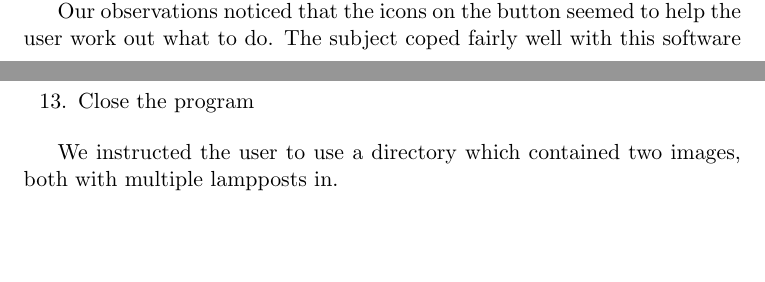
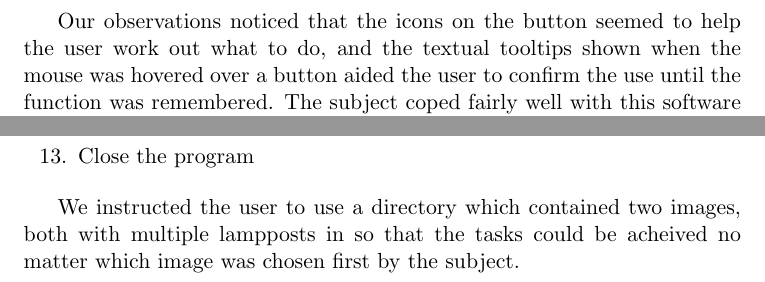
Before and after one commit to Steven-Eardley/hci, a LaTeX document (hci-practical2/report/report.tex): two parts of pages 1 and 3 of 3 before the commit and two parts of pages 2 and 3 of 3 after it, joined at a grey line, cut so that both start at the same text, the shorter picture padded with empty space. Compiled offline with pdfLaTeX.

Commit message:
a couple of words in the report

```diff
--- a/hci-practical2/report/report.tex
+++ b/hci-practical2/report/report.tex
@@ -29,7 +29,7 @@ SURVEY RESULTS
 \subsubsection{Software 2}
 It took the subject 5min20s to complete the set of tasks.
 
-Our observations noticed that the icons on the button seemed to help the user work out what to do.  The subject coped fairly well with this software until it came to editing and deleting.  We had to explain to the subject that to move a marking it had to be deleted and redrawn.  Attempting to edit again induced a rage with the subject swearing at the computer.  The user had to be prompted to click in the label box on the right hand side to select object ready to be marked or deleted.  They did only need to be prompted on this the first time.
+Our observations noticed that the icons on the button seemed to help the user work out what to do, and the textual tooltips shown when the mouse was hovered over a button aided the user to confirm the use until the function was remembered.  The subject coped fairly well with this software until it came to editing and deleting.  We had to explain to the subject that to move a marking it had to be deleted and redrawn.  Attempting to edit again induced a rage with the subject swearing at the computer.  The user had to be prompted to click in the label box on the right hand side to select object ready to be marked or deleted.  They did only need to be prompted on this the first time. The subject did not find the left-click shortcut to undo drawing, which caused some confusion throughout the tasks.
 
 SURVEY RESULTS
 
@@ -78,6 +78,6 @@ DYSLEXIC AND COLOUR BLIND
 \item Close the program
 \end{enumerate}
 
-We instructed the user to use a directory which contained two images, both with multiple lampposts in.
+We instructed the user to use a directory which contained two images, both with multiple lampposts in so that the tasks could be acheived no matter which image was chosen first by the subject.
 
 \end{document}
```
Also changed, not shown: hci-practical2/report/report.tex (2 more changed lines).
